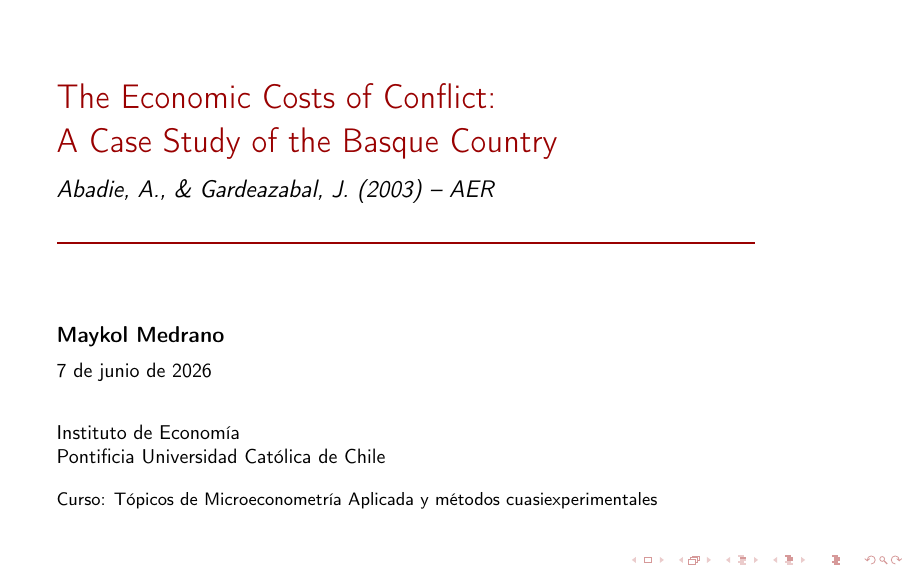
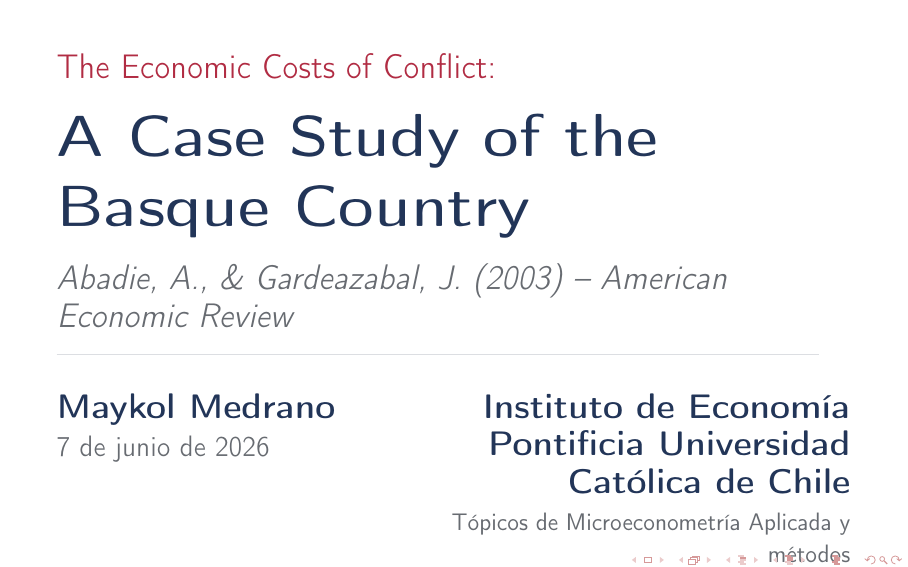
Before and after one commit to MaykolMedrano/tmap-p2, LaTeX slides (slide.tex): page 1 of 36. Compiled offline with pdfLaTeX.

Commit message:
Redesign title slide layout

```diff
--- a/slide.tex
+++ b/slide.tex
@@ -4,6 +4,11 @@
 
 \usepackage{amsmath,xcolor,booktabs,graphicx,multicol}
 \usepackage{Ritsumeikan}
+
+\definecolor{titleblue}{RGB}{34,53,88}
+\definecolor{accentred}{RGB}{177,44,67}
+\definecolor{subtlegray}{RGB}{103,107,113}
+\definecolor{linegray}{RGB}{220,222,226}
 
 \title[Costs of Conflict]{The Economic Costs of Conflict:\\A Case Study of the Basque Country}
 \subtitle{Abadie, A., \& Gardeazabal, J. (2003) -- \textit{AER}}
@@ -19,25 +24,31 @@
 \begin{document}
 
 \begin{frame}[plain]
-    \vspace{0.8cm}
-    {\raggedright\usebeamerfont{title}\LARGE\color{ritsumeikan}\inserttitle\par}
-    \vspace{0.3cm}
-    {\raggedright\large\itshape\insertsubtitle\par}
-    \vspace{0.35cm}
-
-    {\color{ritsumeikan}\rule{0.88\linewidth}{1.1pt}\par}
-
-    \vspace{1.25cm}
-    {\normalsize\textbf{\insertauthor}\par}
-    \vspace{0.2cm}
-    {\small\insertdate\par}
+    \vspace*{0.95cm}
+    {\raggedright\fontsize{18}{22}\selectfont\color{accentred}The Economic Costs of Conflict:\par}
+    \vspace{0.15cm}
+    {\raggedright\fontsize{31}{35}\selectfont\bfseries\color{titleblue}A Case Study of the\\Basque Country\par}
+    \vspace{0.45cm}
+    {\raggedright\fontsize{16}{19}\selectfont\itshape\color{subtlegray}Abadie, A., \& Gardeazabal, J. (2003) -- American Economic Review\par}
 
     \vfill
+    {\color{linegray}\rule{0.96\linewidth}{0.6pt}\par}
+    \vspace{0.38cm}
 
-    {\small\insertinstitute\par}
-
-    \vspace{0.35cm}
-    {\footnotesize\courseinfo\par}
+    \begin{columns}[T,totalwidth=\textwidth]
+        \begin{column}{0.42\textwidth}
+            {\color{titleblue}\fontsize{18}{21}\selectfont\bfseries\insertauthor\par}
+            \vspace{0.08cm}
+            {\color{subtlegray}\fontsize{14}{17}\selectfont\insertdate\par}
+        \end{column}
+        \begin{column}{0.54\textwidth}
+            {\raggedleft\color{titleblue}\fontsize{16}{19}\selectfont\bfseries Instituto de Econom\'ia\par}
+            {\raggedleft\color{titleblue}\fontsize{16}{19}\selectfont\bfseries Pontificia Universidad Cat\'olica de Chile\par}
+            \vspace{0.08cm}
+            {\raggedleft\color{subtlegray}\fontsize{13}{16}\selectfont T\'opicos de Microeconometr\'ia Aplicada y m\'etodos\par}
+            {\raggedleft\color{subtlegray}\fontsize{13}{16}\selectfont cuasiexperimentales\par}
+        \end{column}
+    \end{columns}
 \end{frame}
 
 \begin{frame}{Outline}
```
